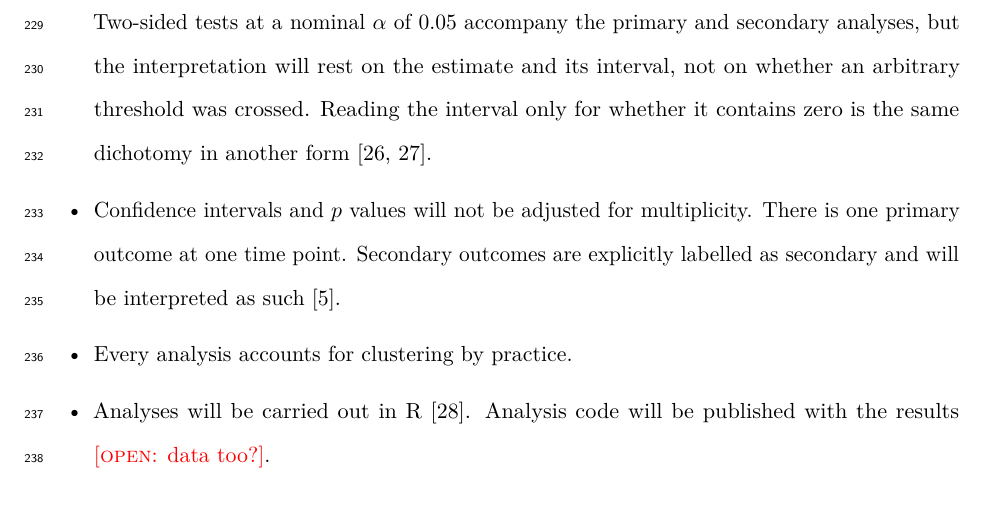
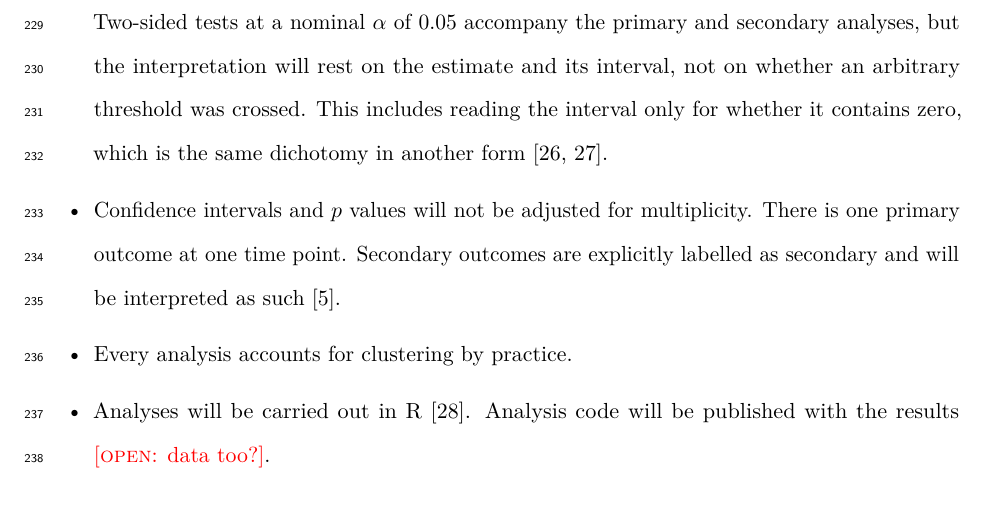
Before and after one commit to jdegenfellner/Resolve_Swiss_Statistical_Analysis_Plan, a LaTeX document (paper.tex): part of page 10 of 28, cut so that both start at the same text. Compiled offline with pdfLaTeX.

Commit message:
Attach the interval dichotomy sentence to its parent claim

```diff
--- a/paper.tex
+++ b/paper.tex
@@ -485,8 +485,8 @@ allocated, regardless of the treatment actually delivered (intention to treat).
 confidence intervals. Two-sided tests at a nominal $\alpha$ of 0.05 accompany
 the primary and secondary analyses, but the interpretation will rest on the
 estimate and its interval, not on whether an arbitrary threshold was crossed.
-Reading the interval only for whether it contains zero is the same dichotomy
-in another form \citep{wasserstein2019, amrhein2019}.
+This includes reading the interval only for whether it contains zero, which
+is the same dichotomy in another form \citep{wasserstein2019, amrhein2019}.
 \item Confidence intervals and $p$ values will not be adjusted for
 multiplicity. There is one primary outcome at one time point. Secondary
 outcomes are explicitly labelled as secondary and will be interpreted as such
```
Also changed, not shown: paper.pdf.
